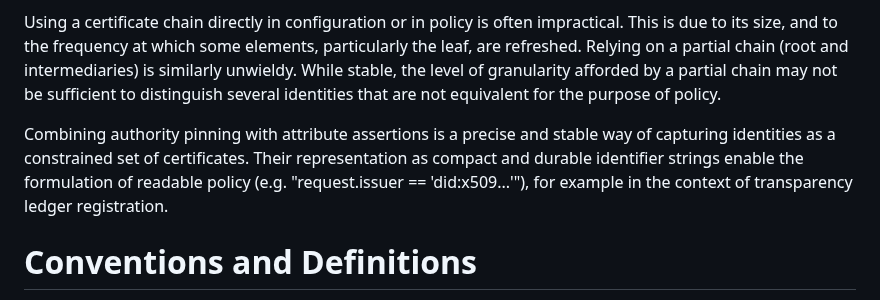
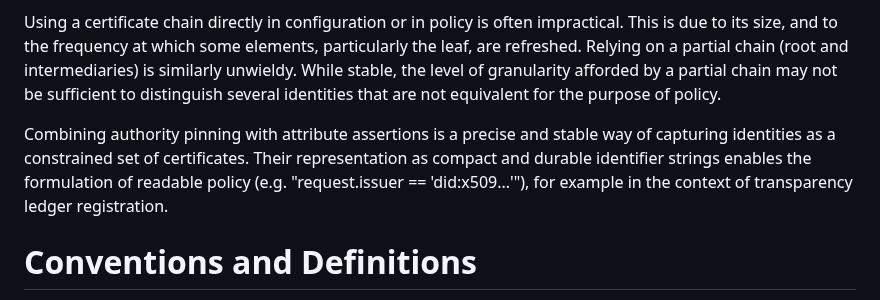
Before and after one commit to henkbirkholz/draft-birkholz-did-x509, a Markdown page: draft-birkholz-did-x509.md, the part around the change. Rendered like a GitHub page.

Commit message:
Update draft-birkholz-did-x509.md
Co-authored-by: Copilot <175728472+Copilot@users.noreply.github.com>

```diff
--- a/draft-birkholz-did-x509.md
+++ b/draft-birkholz-did-x509.md
@@ -83,7 +83,7 @@ Relying on a partial chain (root and intermediaries) is similarly unwieldy.
 While stable, the level of granularity afforded by a partial chain may not be sufficient to distinguish several identities that are not equivalent for the purpose of policy.
 
 Combining authority pinning with attribute assertions is a precise and stable way of capturing identities as a constrained set of certificates.
-Their representation as compact and durable identifier strings enable the formulation of readable policy (e.g. "request.issuer == 'did:x509...'"), for example in the context of transparency ledger registration.
+Their representation as compact and durable identifier strings enables the formulation of readable policy (e.g. "request.issuer == 'did:x509...'"), for example in the context of transparency ledger registration.
 
 # Conventions and Definitions
 
```
